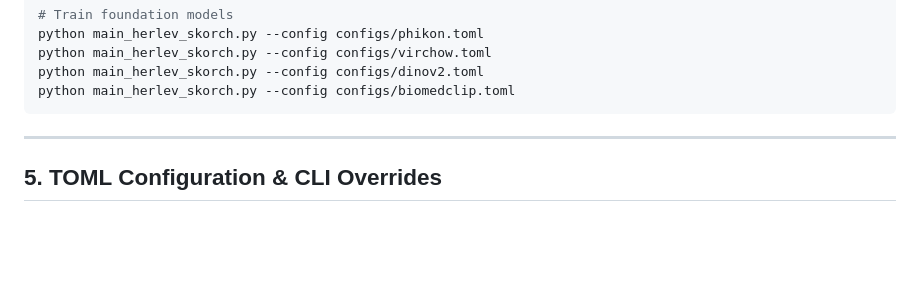
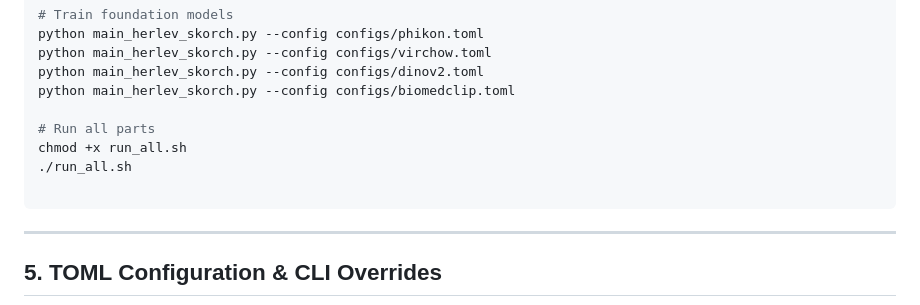
Before and after one commit to fortunab/family_baselines, a Markdown page: foundation_herlev_skorch/README.md, the part around the change. GitHub-like rendering; blank space fills up the shorter version.

````diff
--- a/foundation_herlev_skorch/README.md
+++ b/foundation_herlev_skorch/README.md
@@ -122,6 +122,11 @@ python main_herlev_skorch.py --config configs/phikon.toml
 python main_herlev_skorch.py --config configs/virchow.toml
 python main_herlev_skorch.py --config configs/dinov2.toml
 python main_herlev_skorch.py --config configs/biomedclip.toml
+
+# Run all parts
+chmod +x run_all.sh
+./run_all.sh
+
 ```
 
 ---
````
